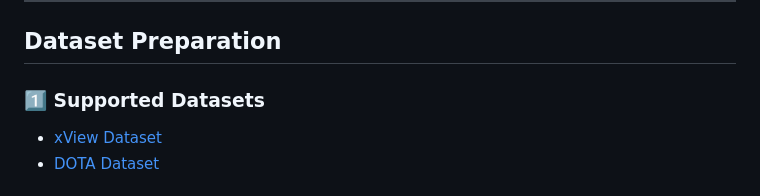
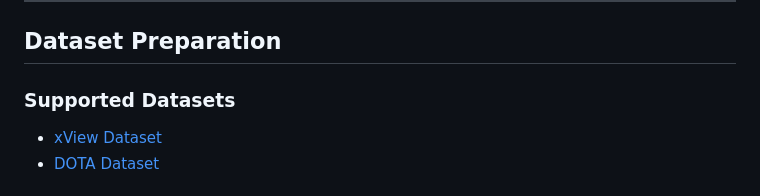
Before and after one commit to Yigtwxx/dl_xview_yolo, a Markdown page: README.md, the part around the change. Drawn GitHub-style.

Commit message:
Remove emoji from supported datasets section

```diff
--- a/README.md
+++ b/README.md
@@ -71,7 +71,7 @@ pip install ultralytics opencv-python pillow tqdm numpy torch torchvision torcha
 
 ##  Dataset Preparation
 
-### 1️⃣ Supported Datasets
+### Supported Datasets
 
 * [xView Dataset](https://challenge.xviewdataset.org/)
 * [DOTA Dataset](https://captain-whu.github.io/DOTA/)
```
